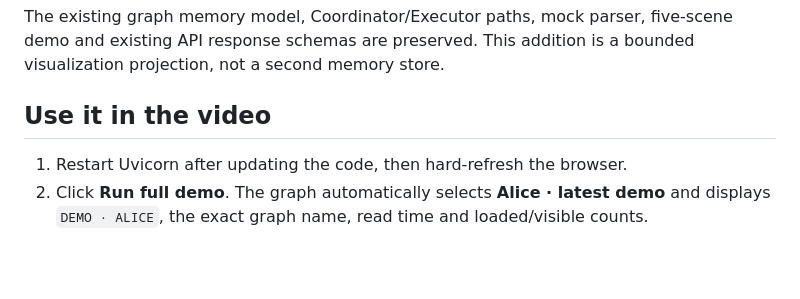
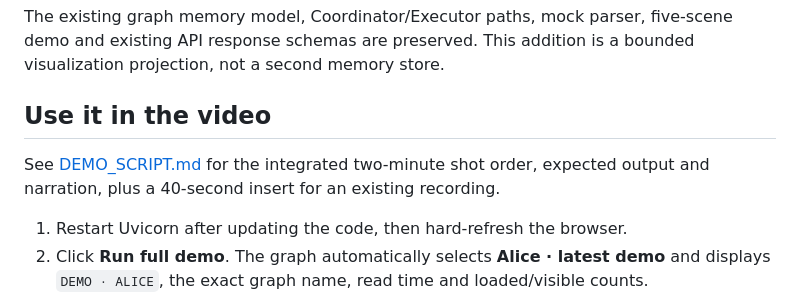
Before and after one commit to baecha-samcha/memrelay, a Markdown page: docs/KNOWLEDGE_GRAPH.md, the part around the change. Drawn GitHub-style; blank space fills up the shorter version.

```diff
--- a/docs/KNOWLEDGE_GRAPH.md
+++ b/docs/KNOWLEDGE_GRAPH.md
@@ -3,6 +3,8 @@
 The existing graph memory model, Coordinator/Executor paths, mock parser, five-scene demo and existing API response schemas are preserved. This addition is a bounded visualization projection, not a second memory store.
 
 ## Use it in the video
+
+See [DEMO_SCRIPT.md](../DEMO_SCRIPT.md) for the integrated two-minute shot order, expected output and narration, plus a 40-second insert for an existing recording.
 
 1. Restart Uvicorn after updating the code, then hard-refresh the browser.
 2. Click **Run full demo**. The graph automatically selects **Alice · latest demo** and displays `DEMO · ALICE`, the exact graph name, read time and loaded/visible counts.
```
Also changed, not shown: DEMO_SCRIPT.md (+36 -17 lines).
